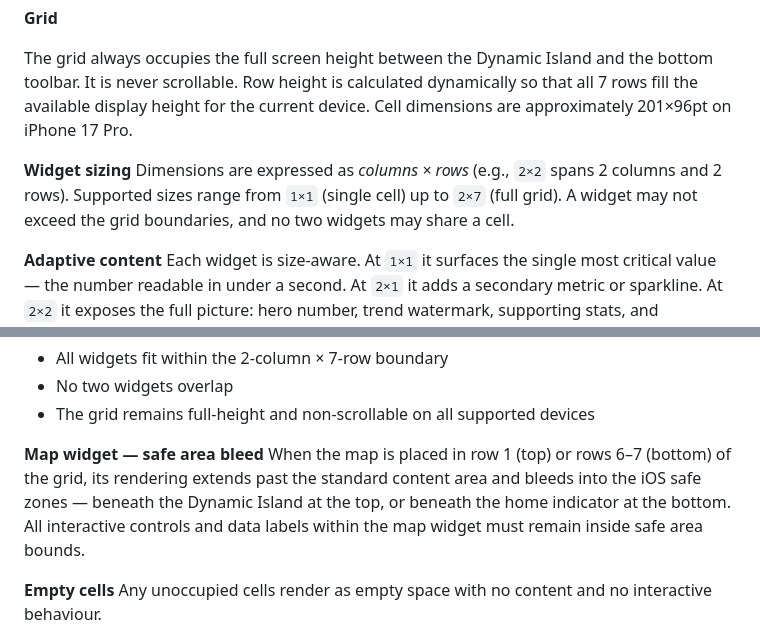
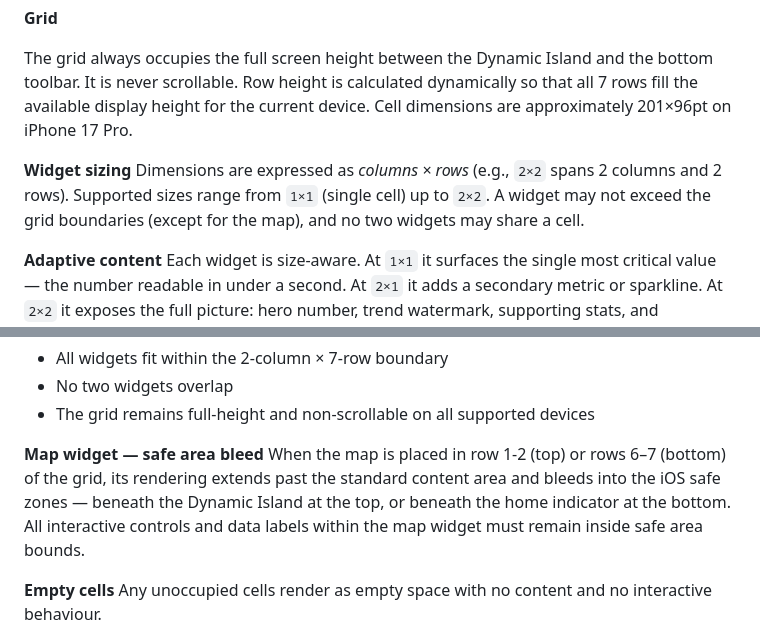
Before and after one commit to brian-g/CyclometerAI, a Markdown page: assets/UX.md, 2 parts joined by grey strips. Drawn GitHub-style.

Commit message:
Tweaks to UX.md

```diff
--- a/assets/UX.md
+++ b/assets/UX.md
@@ -343,7 +343,7 @@ The real system is the **widget grid**: a 2-column × 7-row canvas the rider pop
 
 The grid always occupies the full screen height between the Dynamic Island and the bottom toolbar. It is never scrollable. Row height is calculated dynamically so that all 7 rows fill the available display height for the current device. Cell dimensions are approximately 201×96pt on iPhone 17 Pro.
 
-**Widget sizing** Dimensions are expressed as *columns × rows* (e.g., `2×2` spans 2 columns and 2 rows). Supported sizes range from `1×1` (single cell) up to `2×7` (full grid). A widget may not exceed the grid boundaries, and no two widgets may share a cell.
+**Widget sizing** Dimensions are expressed as *columns × rows* (e.g., `2×2` spans 2 columns and 2 rows). Supported sizes range from `1×1` (single cell) up to `2×2`. A widget may not exceed the grid boundaries (except for the map), and no two widgets may share a cell.
 
 **Adaptive content** Each widget is size-aware. At `1×1` it surfaces the single most critical value — the number readable in under a second. At `2×1` it adds a secondary metric or sparkline. At `2×2` it exposes the full picture: hero number, trend watermark, supporting stats, and contextual detail. The content hierarchy within each widget is defined in the widget specifications below.
 
@@ -354,7 +354,7 @@ The grid always occupies the full screen height between the Dynamic Island and t
 - No two widgets overlap
 - The grid remains full-height and non-scrollable on all supported devices
 
-**Map widget — safe area bleed** When the map is placed in row 1 (top) or rows 6–7 (bottom) of the grid, its rendering extends past the standard content area and bleeds into the iOS safe zones — beneath the Dynamic Island at the top, or beneath the home indicator at the bottom. All interactive controls and data labels within the map widget must remain inside safe area bounds.
+**Map widget — safe area bleed** When the map is placed in row 1-2 (top) or rows 6–7 (bottom) of the grid, its rendering extends past the standard content area and bleeds into the iOS safe zones — beneath the Dynamic Island at the top, or beneath the home indicator at the bottom. All interactive controls and data labels within the map widget must remain inside safe area bounds.
 
 **Empty cells** Any unoccupied cells render as empty space with no content and no interactive behaviour.
 
```
